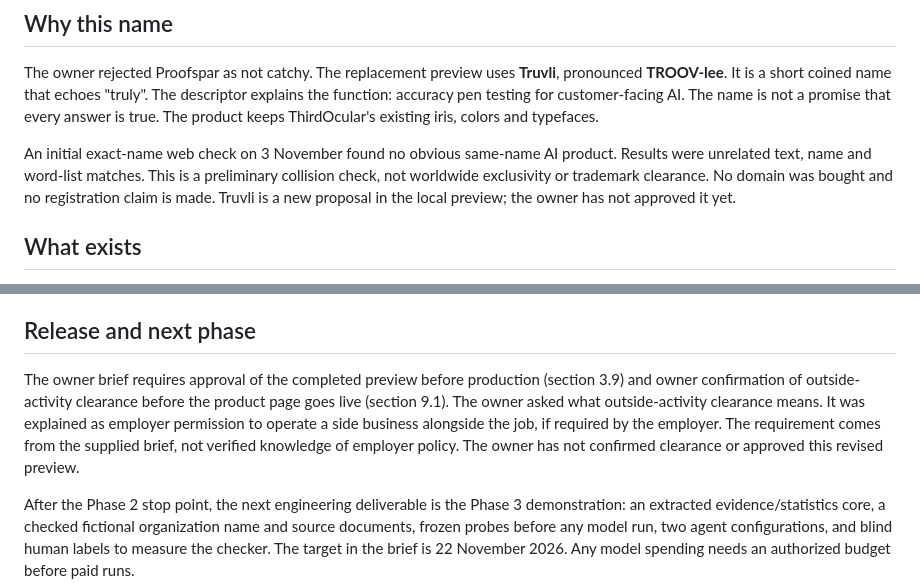
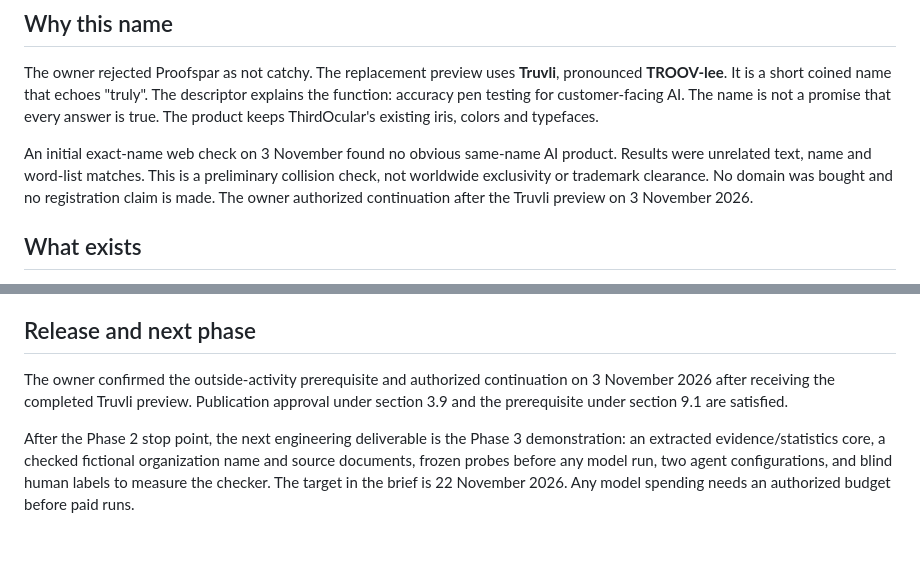
Before and after one commit to iamkanuri/thirdocular, a Markdown page: PRODUCT.md, 2 parts joined by grey strips. GitHub-like rendering; blank space fills up the shorter version.

Commit message:
Record approval to publish Truvli

```diff
--- a/PRODUCT.md
+++ b/PRODUCT.md
@@ -8,7 +8,7 @@ The owner asked for a unique, powerful, appropriate name for the new accuracy pe
 
 The owner rejected Proofspar as not catchy. The replacement preview uses **Truvli**, pronounced **TROOV-lee**. It is a short coined name that echoes "truly". The descriptor explains the function: accuracy pen testing for customer-facing AI. The name is not a promise that every answer is true. The product keeps ThirdOcular's existing iris, colors and typefaces.
 
-An initial exact-name web check on 3 November found no obvious same-name AI product. Results were unrelated text, name and word-list matches. This is a preliminary collision check, not worldwide exclusivity or trademark clearance. No domain was bought and no registration claim is made. Truvli is a new proposal in the local preview; the owner has not approved it yet.
+An initial exact-name web check on 3 November found no obvious same-name AI product. Results were unrelated text, name and word-list matches. This is a preliminary collision check, not worldwide exclusivity or trademark clearance. No domain was bought and no registration claim is made. The owner authorized continuation after the Truvli preview on 3 November 2026.
 
 ## What exists
 
@@ -30,7 +30,7 @@ The testing engine, fictional-agent demonstration, measured checker error and sa
 
 ## Release and next phase
 
-The owner brief requires approval of the completed preview before production (section 3.9) and owner confirmation of outside-activity clearance before the product page goes live (section 9.1). The owner asked what outside-activity clearance means. It was explained as employer permission to operate a side business alongside the job, if required by the employer. The requirement comes from the supplied brief, not verified knowledge of employer policy. The owner has not confirmed clearance or approved this revised preview.
+The owner confirmed the outside-activity prerequisite and authorized continuation on 3 November 2026 after receiving the completed Truvli preview. Publication approval under section 3.9 and the prerequisite under section 9.1 are satisfied.
 
 After the Phase 2 stop point, the next engineering deliverable is the Phase 3 demonstration: an extracted evidence/statistics core, a checked fictional organization name and source documents, frozen probes before any model run, two agent configurations, and blind human labels to measure the checker. The target in the brief is 22 November 2026. Any model spending needs an authorized budget before paid runs.
 
```
Also changed, not shown: STATUS.md (+3 -3 lines).
